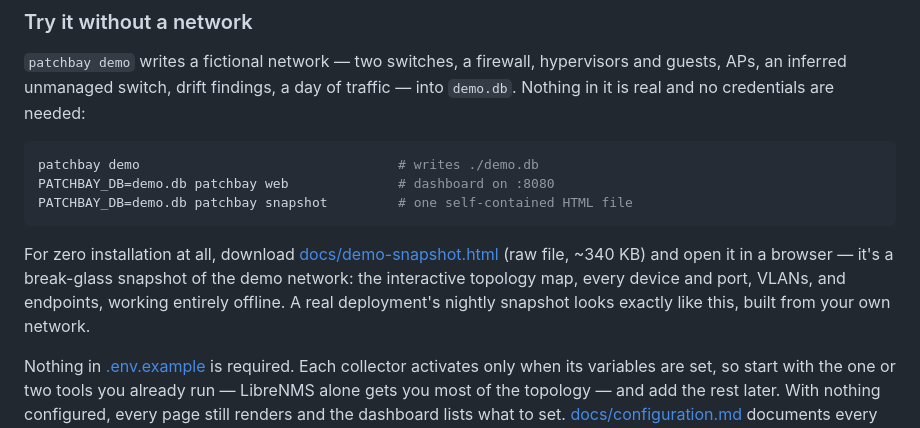
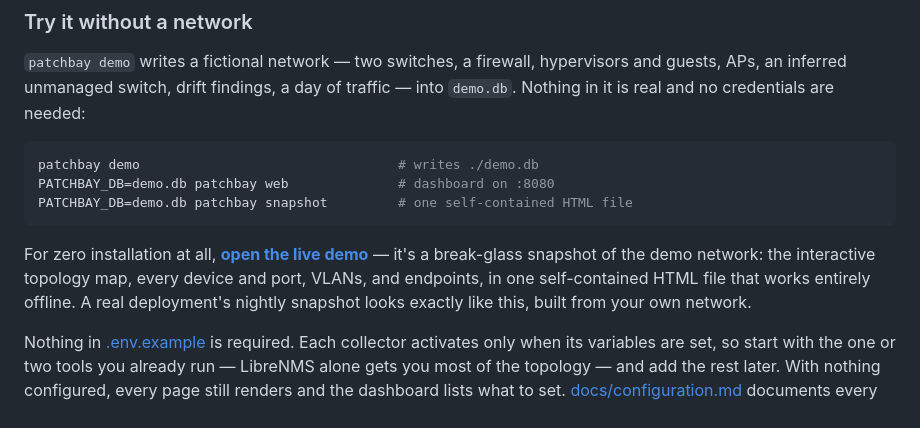
Before and after one commit to dsmorgan/patchbay, a Markdown page: README.md, the part around the change. GitHub-like rendering.

Commit message:
README: link the live demo on GitHub Pages

````diff
--- a/README.md
+++ b/README.md
@@ -52,12 +52,11 @@ PATCHBAY_DB=demo.db patchbay web              # dashboard on :8080
 PATCHBAY_DB=demo.db patchbay snapshot         # one self-contained HTML file
 ```
 
-For zero installation at all, download
-[docs/demo-snapshot.html](docs/demo-snapshot.html) (raw file, ~340 KB) and
-open it in a browser — it's a break-glass snapshot of the demo network:
-the interactive topology map, every device and port, VLANs, and endpoints,
-working entirely offline. A real deployment's nightly snapshot looks exactly
-like this, built from your own network.
+For zero installation at all, **[open the live demo](https://dsmorgan.github.io/patchbay/demo-snapshot.html)** —
+it's a break-glass snapshot of the demo network: the interactive topology
+map, every device and port, VLANs, and endpoints, in one self-contained HTML
+file that works entirely offline. A real deployment's nightly snapshot looks
+exactly like this, built from your own network.
 
 Nothing in [.env.example](.env.example) is required. Each collector activates
 only when its variables are set, so start with the one or two tools you already
````
